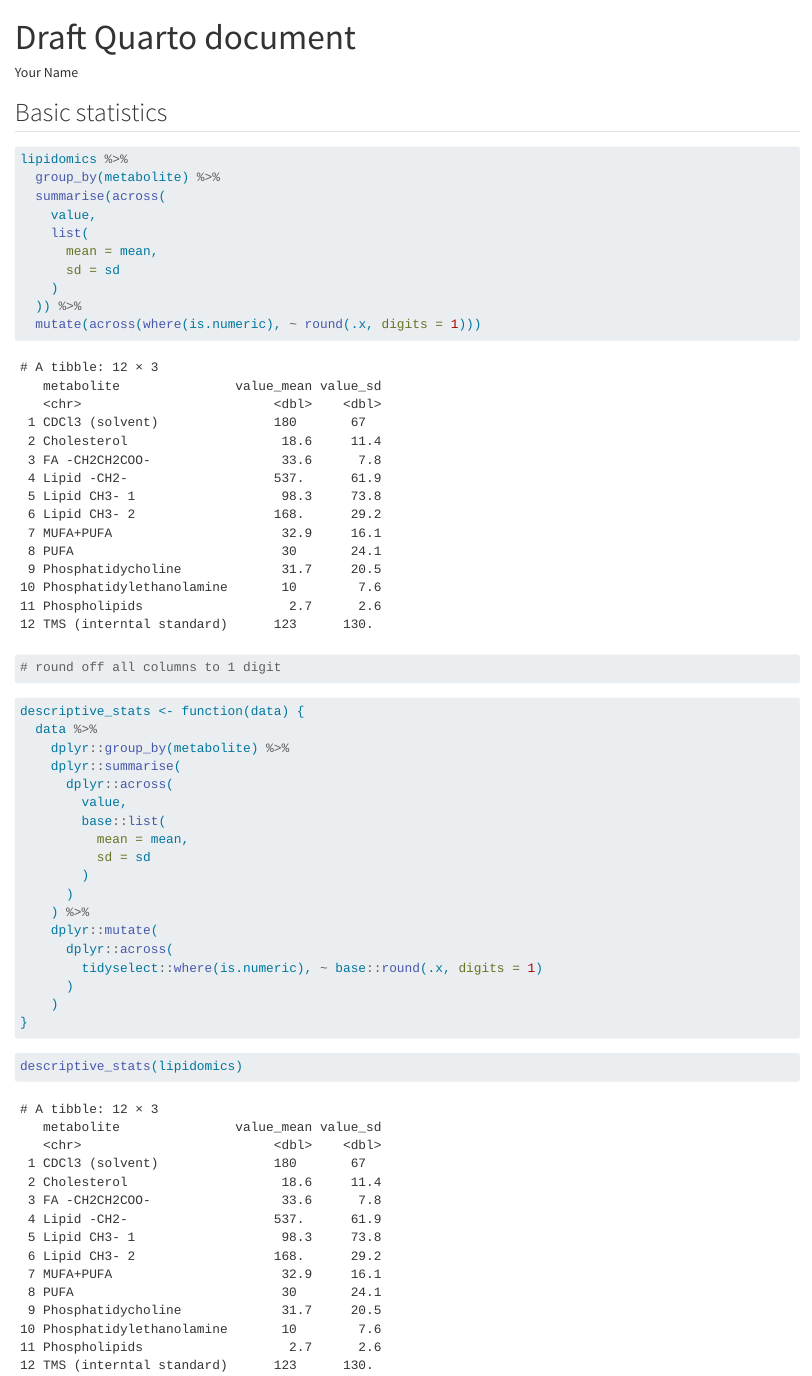
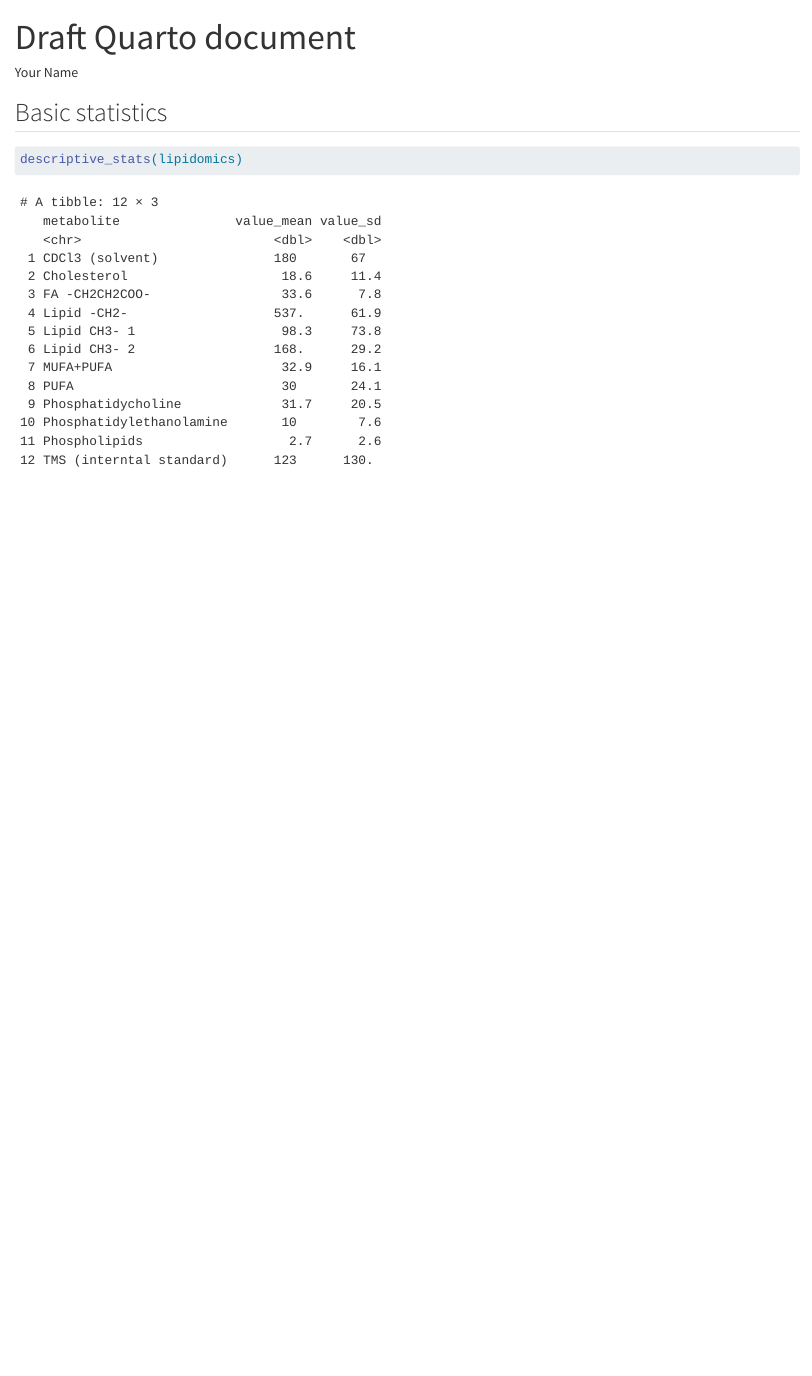
Before and after one commit to MarleenD89/AdvancedR3, a Quarto document (doc/learning.qmd): the page in a window 1100 px wide, from its top. Rendered offline with R 4.5, knitr and Pandoc in place of Quarto, with nearby package versions.

Commit message:
Adding descriptive stats to target steps

````diff
--- a/doc/learning.qmd
+++ b/doc/learning.qmd
@@ -14,40 +14,5 @@ lipidomics <- read_csv(here::here("data/lipidomics.csv"))
 ## Basic statistics
 
 ```{r}
-lipidomics %>%
-  group_by(metabolite) %>%
-  summarise(across(
-    value,
-    list(
-      mean = mean,
-      sd = sd
-    )
-  )) %>%
-  mutate(across(where(is.numeric), ~ round(.x, digits = 1)))
-# round off all columns to 1 digit
-```
-
-```{r}
-descriptive_stats <- function(data) {
-  data %>%
-    dplyr::group_by(metabolite) %>%
-    dplyr::summarise(
-      dplyr::across(
-        value,
-        base::list(
-          mean = mean,
-          sd = sd
-        )
-      )
-    ) %>%
-    dplyr::mutate(
-      dplyr::across(
-        tidyselect::where(is.numeric), ~ base::round(.x, digits = 1)
-      )
-    )
-}
-```
-
-```{r}
 descriptive_stats(lipidomics)
 ```
````
Also changed, not shown: _targets.R (+10 -5 lines), 2 other files.
